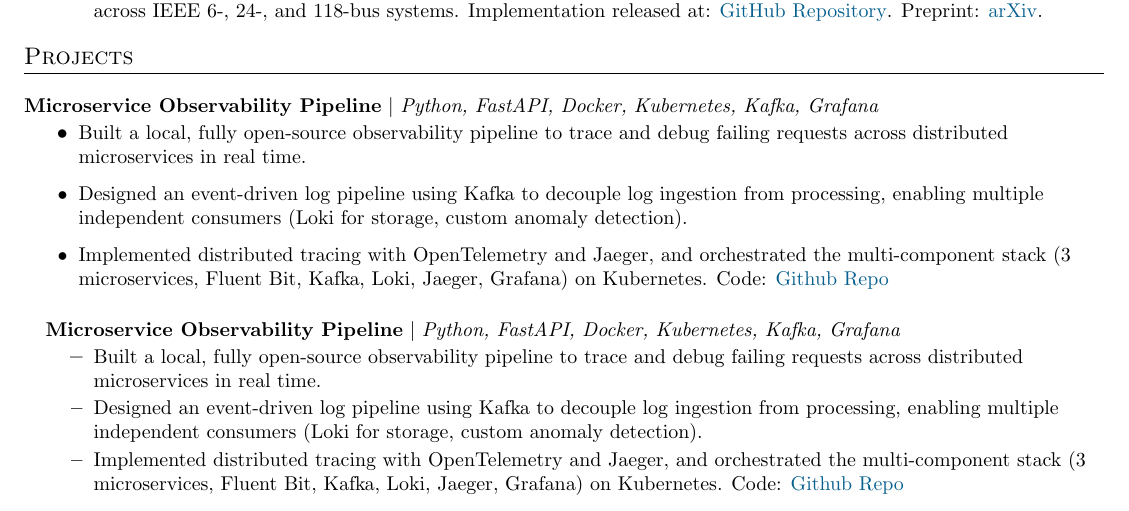
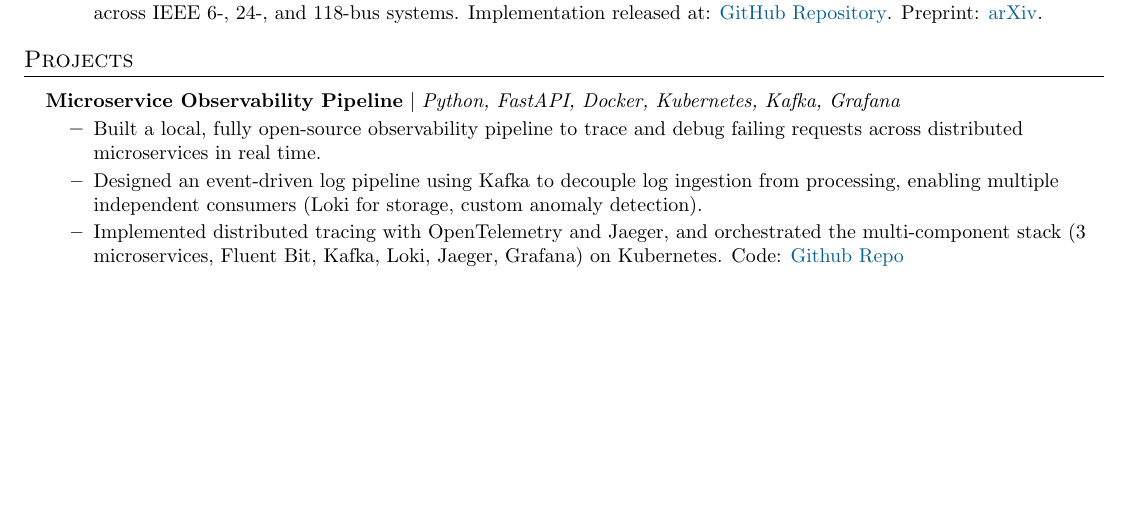
Before and after one commit to KrisKeshav/my-portfolio, a LaTeX document (default.tex): part of page 1 of 3, cut so that both start at the same text, the shorter picture padded with empty space. Compiled offline with pdfLaTeX.

Commit message:
Project Updates and some other changes in information

```diff
--- a/default.tex
+++ b/default.tex
@@ -133,15 +133,6 @@
 %-----------PROJECTS-----------
 
 \section{Projects}
-
-\resumeProjectHeading
-{\textbf{Microservice Observability Pipeline} $|$
-\emph{Python, FastAPI, Docker, Kubernetes, Kafka, Grafana}}{}
-\resumeItemListStart
-    \resumeItem{Built a local, fully open-source observability pipeline to trace and debug failing requests across distributed microservices in real time.}
-    \resumeItem{Designed an event-driven log pipeline using Kafka to decouple log ingestion from processing, enabling multiple independent consumers (Loki for storage, custom anomaly detection).}
-    \resumeItem{Implemented distributed tracing with OpenTelemetry and Jaeger, and orchestrated the multi-component stack (3 microservices, Fluent Bit, Kafka, Loki, Jaeger, Grafana) on Kubernetes.}Code: \href{https://github.com/your-username/microservice-observability-pipeline}{Github Repo}
-\resumeItemListEnd
 
 \resumeSubHeadingListStart
 
```
